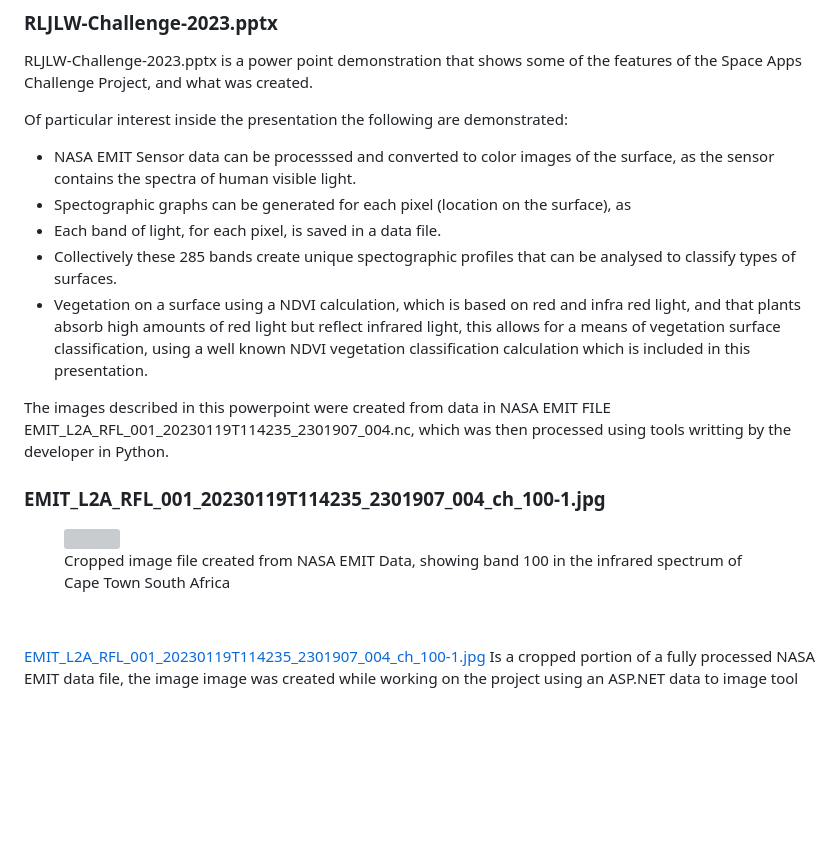
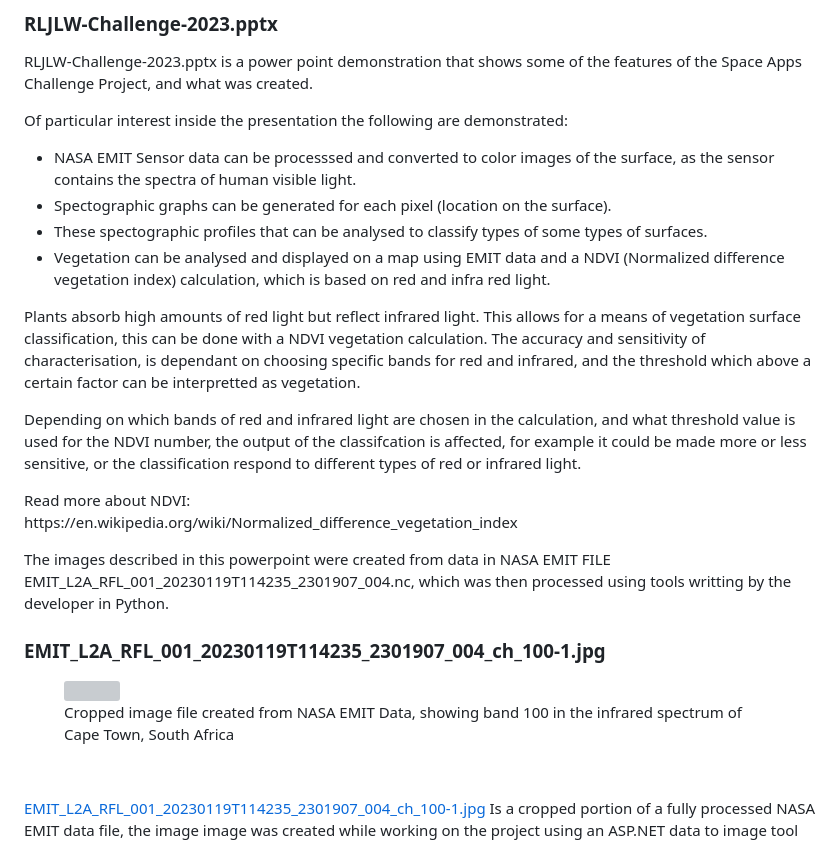
Before and after one commit to RLJLW/SpaceApps2023, a Markdown page: README.md, the part around the change. GitHub-like rendering; blank space fills up the shorter version; grey boxes are pictures that could not be loaded.

```diff
--- a/README.md
+++ b/README.md
@@ -62,23 +62,29 @@ RLJLW-Challenge-2023.pptx is a power point demonstration that shows some of the
 </p>
 
 <ul>
+
   <li>NASA EMIT Sensor data can be processsed and converted to color images of the surface, as the sensor contains the spectra of human visible light.</li>
 
-  <li>Spectographic graphs can be generated for each pixel (location on the surface), as </li>
+  <li>Spectographic graphs can be generated for each pixel (location on the surface).</li>
 
-  <li>Each band of light, for each pixel, is saved in a data file.</li>
+  <li>These spectographic profiles that can be analysed to classify types of some types of surfaces.</li>
 
+  <li>Vegetation can be analysed and displayed on a map using EMIT data and a NDVI (Normalized difference vegetation index) calculation, which is based on red and infra red light.</li>
+</ul>
 
-
-  <li>Collectively these 285 bands create unique spectographic profiles that can be analysed to classify types of surfaces.</li>
-
-  <li>Vegetation on a surface using a NDVI calculation, which is based on red and infra red light,
-  and that plants absorb high amounts of red light but reflect infrared light, this allows for a means of vegetation surface classification, using a well known NDVI vegetation classification
-  calculation which is included in this presentation.</li>
-
-
-
-</ul>
+<p>
+Plants absorb high amounts of red light but reflect infrared light. This allows for a means of vegetation surface classification, this can be done with a NDVI vegetation calculation.
+The accuracy and sensitivity of characterisation, is dependant on choosing specific bands for red and infrared, and the threshold which above a certain factor can be interpretted as vegetation.
+</p>
+<p>
+Depending on which bands of red and infrared light are chosen in the calculation, and what threshold value is used for the NDVI number, the output
+of the classifcation is affected, for example it could be made more or less sensitive, or the classification respond to different types of red or infrared light.
+</p>
+<p>
+Read more about NDVI:
+<br />
+https://en.wikipedia.org/wiki/Normalized_difference_vegetation_index
+</p>
 
 <p>
 The images described in this powerpoint were created from data in NASA EMIT FILE EMIT_L2A_RFL_001_20230119T114235_2301907_004.nc, which was then processed using tools writting
@@ -89,7 +95,7 @@ by the developer in Python.
 
 <figure>
 <img src="https://rljlw.github.io/SpaceApps2023/EMIT_L2A_RFL_001_20230119T114235_2301907_004_ch_100-1.jpg" width="100%" />
-  <figcaption>Cropped image file created from NASA EMIT Data, showing band 100 in the infrared spectrum of Cape Town South Africa</figcaption>
+  <figcaption>Cropped image file created from NASA EMIT Data, showing band 100 in the infrared spectrum of Cape Town, South Africa</figcaption>
 </figure>
 <p>
   &nbsp;
```
